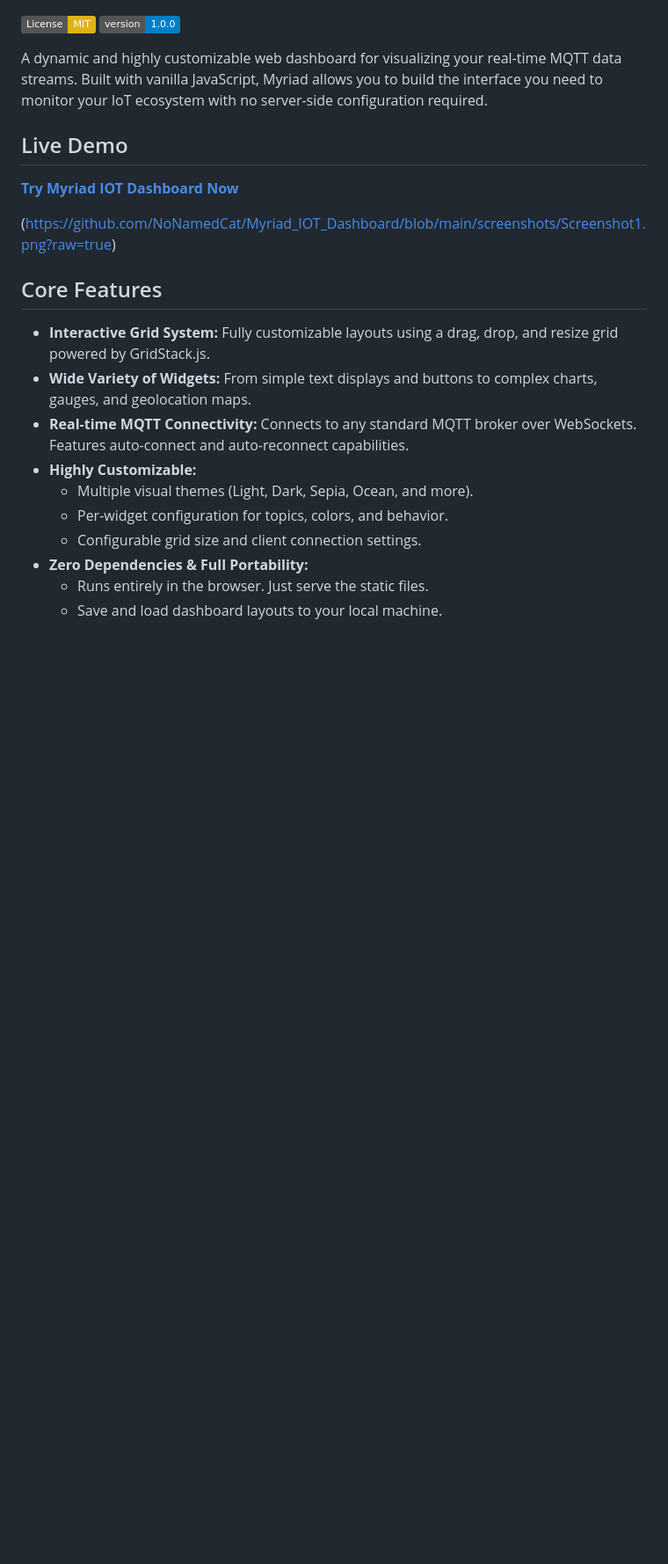
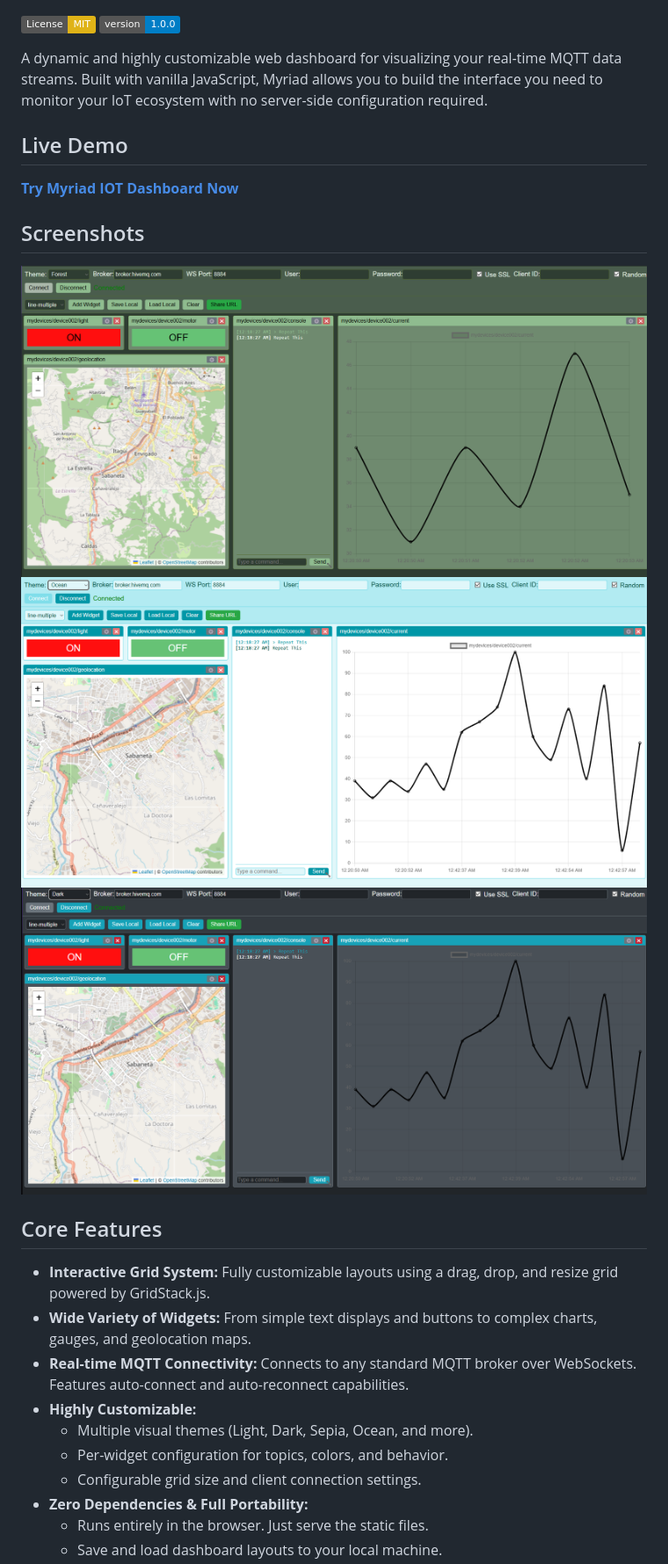
Before and after one commit to NoNamedCat/Myriad_IOT_Dashboard, a Markdown page: README.md, the part around the change. Shown: that part at 88% size. Drawn GitHub-style; badges without logos; blank space fills up the shorter version.

```diff
--- a/README.md
+++ b/README.md
@@ -9,9 +9,10 @@ A dynamic and highly customizable web dashboard for visualizing your real-time M
 
 **[Try Myriad IOT Dashboard Now](https://nonamedcat.github.io/Myriad_IOT_Dashboard/)**
 
-(https://github.com/NoNamedCat/Myriad_IOT_Dashboard/blob/main/screenshots/Screenshot1.png?raw=true)
-
-
+## Screenshots
+![Myriad IOT Dashboard Screenshot](https://github.com/NoNamedCat/Myriad_IOT_Dashboard/blob/main/screenshots/Screenshot1.png?raw=true)
+![Myriad IOT Dashboard Screenshot](https://github.com/NoNamedCat/Myriad_IOT_Dashboard/blob/main/screenshots/Screenshot2.png?raw=true)
+![Myriad IOT Dashboard Screenshot](https://github.com/NoNamedCat/Myriad_IOT_Dashboard/blob/main/screenshots/Screenshot3.png?raw=true)
 ## Core Features
 
 -   **Interactive Grid System:** Fully customizable layouts using a drag, drop, and resize grid powered by GridStack.js.
```
